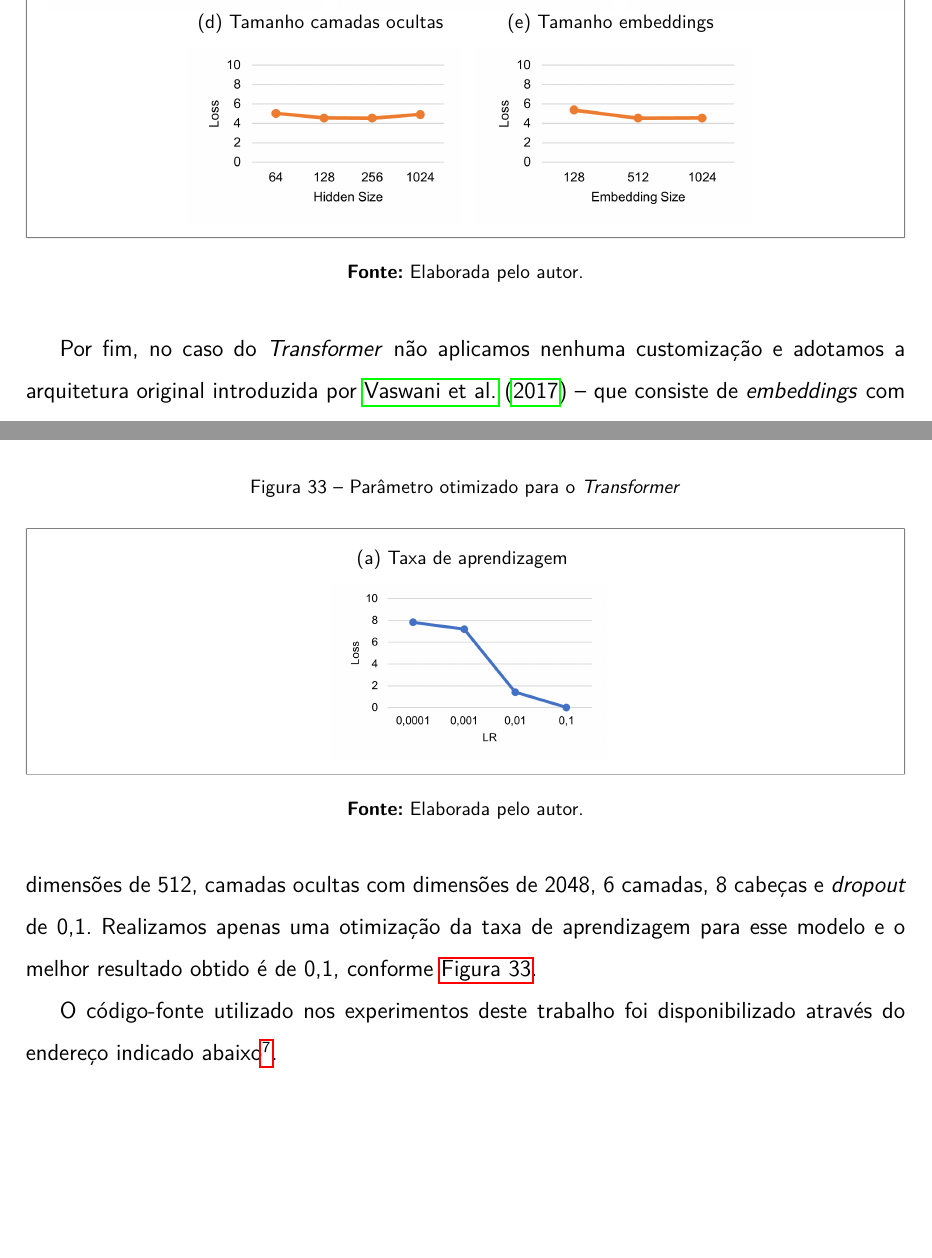
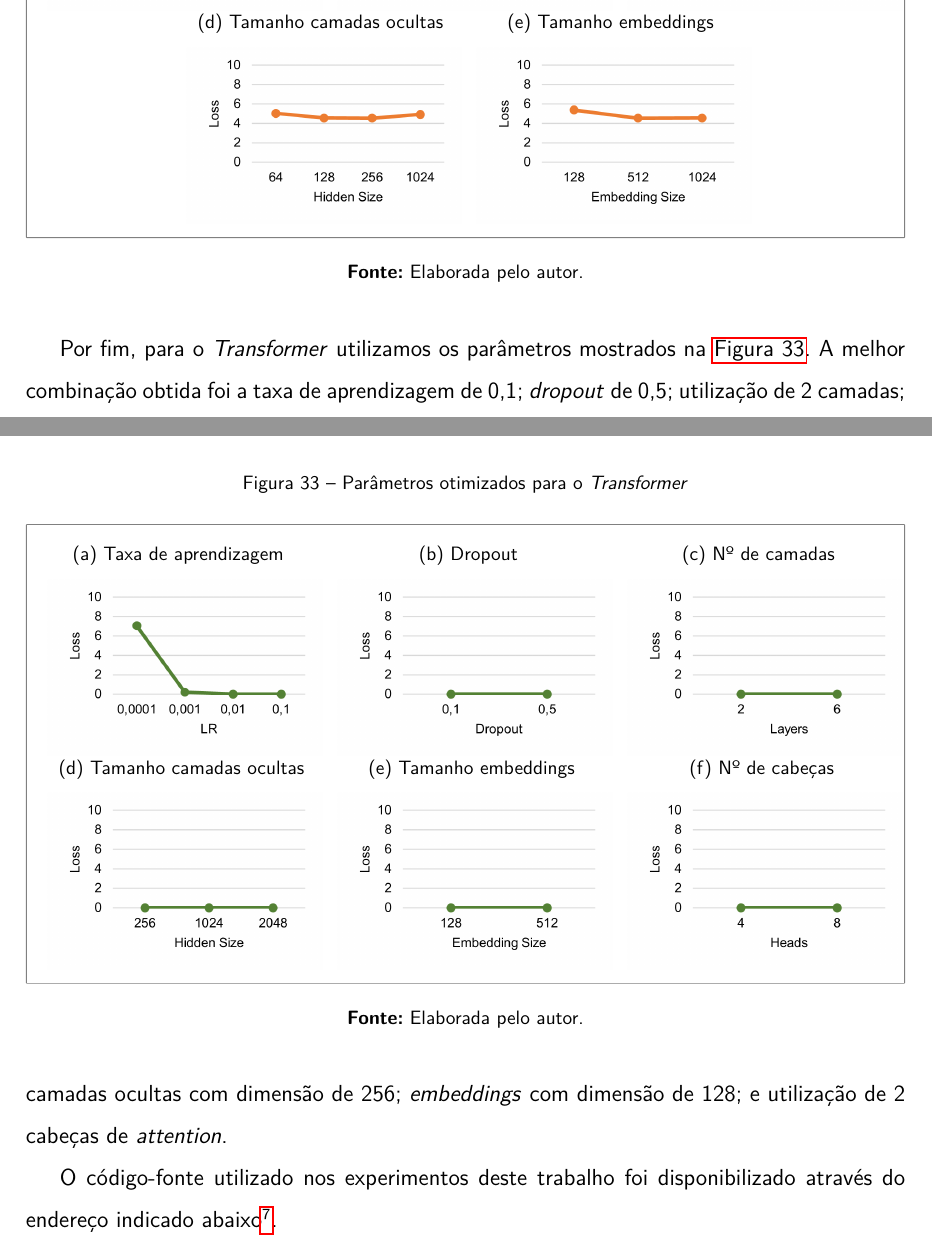
Before and after one commit to amorim-cleison/mestrado-dissertacao, a LaTeX thesis (main.tex, which reads capitulos/metodologia/selecao_modelos.tex): two parts of pages 63 and 64 of 77, joined at a grey line, cut so that both start at the same text. Compiled offline with pdfLaTeX.

Commit message:
Atualizando resultados grid search Transformer

```diff
--- a/capitulos/metodologia/selecao_modelos.tex
+++ b/capitulos/metodologia/selecao_modelos.tex
@@ -98,37 +98,38 @@ Para o \textit{Encoder-Decoder} com \acrshort{gru}, por sua vez, utilizaram-se o
 % Parâmetros otimizados para Transformer:
 \begin{figure}[ht!]
     \centering
-    \caption{\textmd{Parâmetro otimizado para o \textit{Transformer}}}
+    \caption{\textmd{Parâmetros otimizados para o \textit{Transformer}}}
     \borda[\textwidth]{
         \subcaptionbox{Taxa de aprendizagem \label{subfig:otim-transformer-lr}}{
             \includegraphics[width=5.0cm]{capitulos/metodologia/imagens/otim_transformer_lr}
         }%
         % \hfill
-        % \subcaptionbox{Dropout \label{subfig:otim-encdec-gru-dropout}}{
-        %     \includegraphics[width=5.0cm]{capitulos/metodologia/imagens/otim_transformer_dropout}
-        % }%
+        \subcaptionbox{Dropout \label{subfig:otim-transformer-dropout}}{
+            \includegraphics[width=5.0cm]{capitulos/metodologia/imagens/otim_transformer_dropout}
+        }%
         % \hfill
-        % \subcaptionbox{Nº de camadas \label{subfig:otim-encdec-gru-layers}}{
-        %     \includegraphics[width=5.0cm]{capitulos/metodologia/imagens/otim_transformer_layers}
-        % }%
+        \subcaptionbox{Nº de camadas \label{subfig:otim-transformer-layers}}{
+            \includegraphics[width=5.0cm]{capitulos/metodologia/imagens/otim_transformer_layers}
+        }%
+        \hfill
+        \subcaptionbox{Tamanho camadas ocultas\label{subfig:otim-transformer-hidden}}{
+            \includegraphics[width=5.0cm]{capitulos/metodologia/imagens/otim_transformer_hidden_size}
+        }%
         % \hfill
-        % \subcaptionbox{Tamanho camadas ocultas\label{subfig:otim-encdec-gru-hidden}}{
-        %     \includegraphics[width=5.0cm]{capitulos/metodologia/imagens/otim_transformer_hidden_size}
-        % }%
-        % % \hfill
-        % \subcaptionbox{Tamanho embeddings\label{subfig:otim-encdec-gru-emb}}{
-        %     \includegraphics[width=5.0cm]{capitulos/metodologia/imagens/otim_transformer_emb_size}
-        % }%
+        \subcaptionbox{Tamanho embeddings\label{subfig:otim-transformer-emb}}{
+            \includegraphics[width=5.0cm]{capitulos/metodologia/imagens/otim_transformer_emb_size}
+        }%
+        % \hfill
+        \subcaptionbox{Nº de cabeças\label{subfig:otim-transformer-heads}}{
+            \includegraphics[width=5.0cm]{capitulos/metodologia/imagens/otim_transformer_heads}
+        }%
     }
     \nomefonte{}
     \label{fig:otim-transformer}
 \end{figure}
 
 
-% TODO: atualizar gráficos do Transformer com os resultados obtidos após Grid Search (executando no cluster)
-
-Por fim, no caso do \textit{Transformer} não aplicamos nenhuma customização e adotamos a arquitetura original introduzida por \citeonline{vaswani-2017-transformer} -- que consiste de \textit{embeddings} com dimensões de 512, camadas ocultas com dimensões de 2048, 6 camadas, 8 cabeças e \textit{dropout} de 0,1.
-Realizamos apenas uma otimização da taxa de aprendizagem para esse modelo e o melhor resultado obtido é de 0,1, conforme \autoref{fig:otim-transformer}.
+Por fim, para o \textit{Transformer} utilizamos os parâmetros mostrados na \autoref{fig:otim-transformer}. A melhor combinação obtida foi a taxa de aprendizagem de 0,1; \textit{dropout} de 0,5; utilização de 2 camadas; camadas ocultas com dimensão de 256; \textit{embeddings} com dimensão de 128; e utilização de 2 cabeças de \textit{attention}.
 
 
 O código-fonte utilizado nos experimentos deste trabalho foi disponibilizado através do endereço indicado abaixo\footnote{
```
Also changed, not shown: capitulos/avaliacao/tabelas/resultados-modelos.tex (+2 -3 lines), capitulos/metodologia/imagens/otim_transformer_dropout.png (added), capitulos/metodologia/imagens/otim_transformer_emb_size.png (added), capitulos/metodologia/imagens/otim_transformer_heads.png (added), capitulos/metodologia/imagens/otim_transformer_hidden_size.png (added), capitulos/metodologia/imagens/otim_transformer_layers.png (added), capitulos/metodologia/imagens/otim_transformer_lr.png, capitulos/metodologia/imagens/teste_diagrama.png (added), capitulos/metodologia/selecao_modelos.tex (4 more changed lines), 1 other file.
